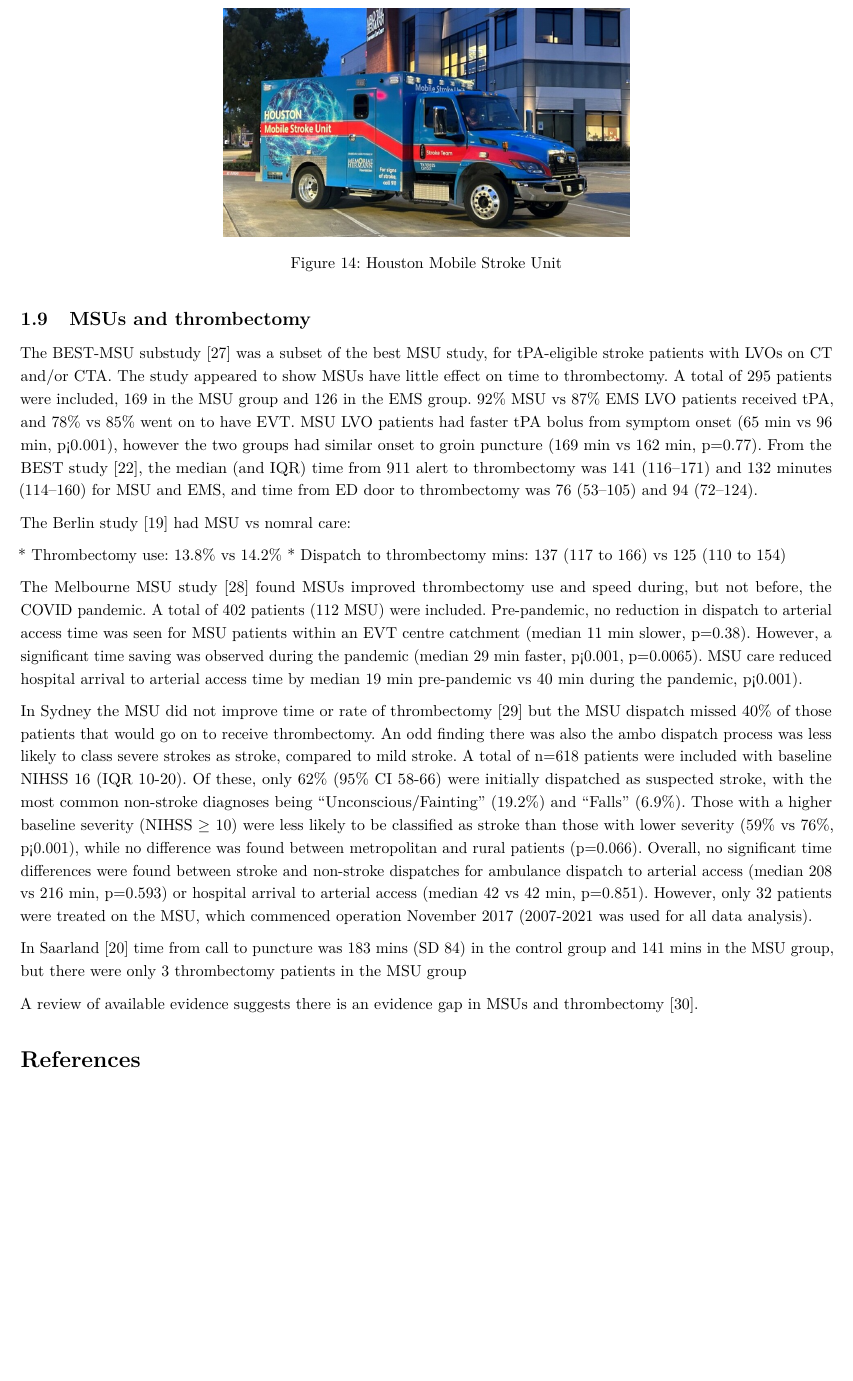
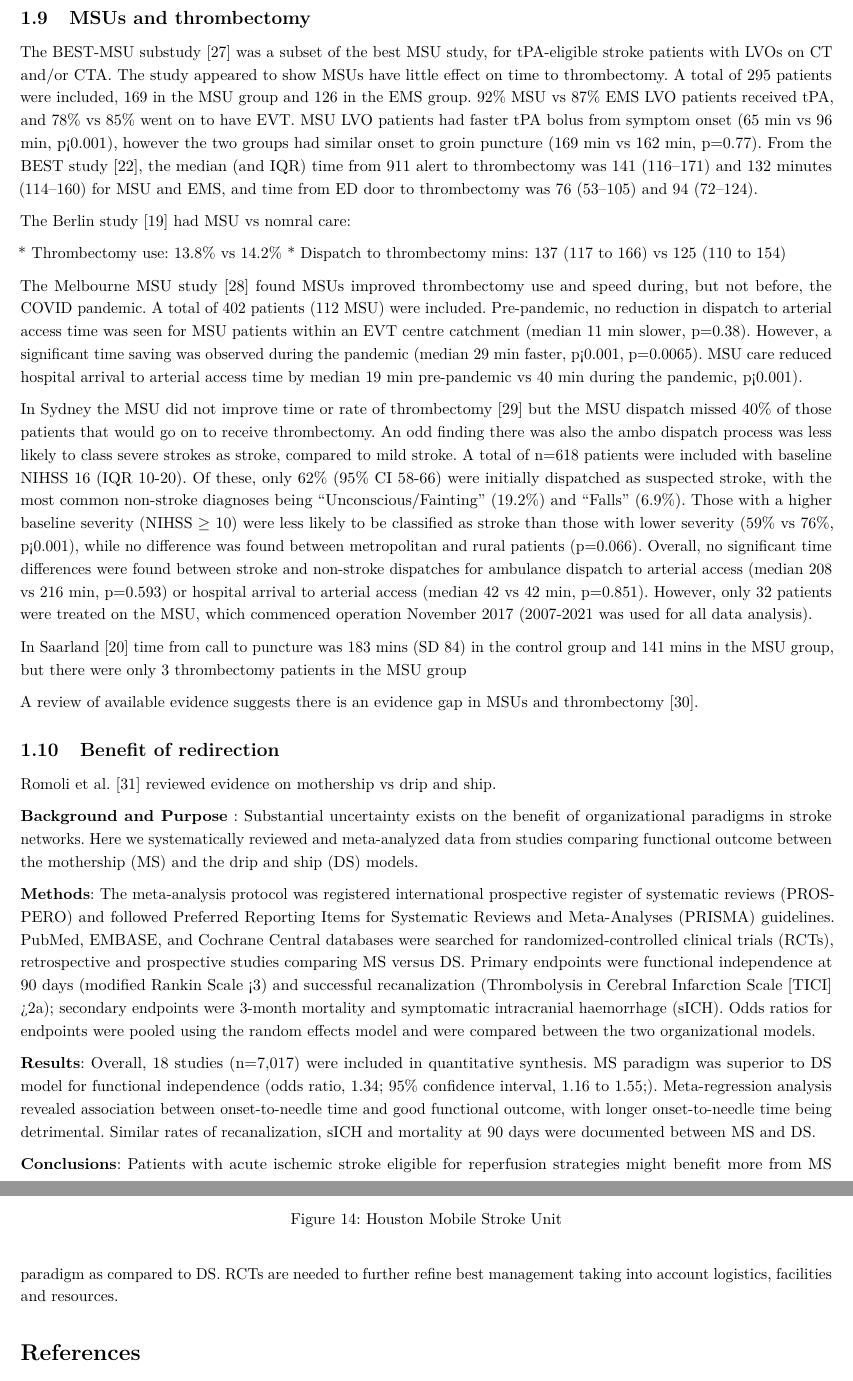
Before and after one commit to MichaelAllen1966/overleaf_mobile_stroke_unit_paper, a LaTeX document (temp.tex, which reads sections/9_background_research.tex): part of page 13 of 15 before the commit and two parts of pages 13 and 14 of 16 after it, the two joined at a grey line, cut so that both start at the same text, the shorter picture padded with empty space. Compiled offline with pdfLaTeX.

Commit message:
Updates from Overleaf

```diff
--- a/sections/9_background_research.tex
+++ b/sections/9_background_research.tex
@@ -421,7 +421,17 @@ In Saarland \cite{helwig_prehospital_2019} time from call to puncture was 183 mi
 
 A review of available evidence suggests there is an evidence gap in MSUs and thrombectomy \cite{navi_mobile_2022}.
 
+\subsection{Benefit of redirection}
 
+Romoli et al. \cite{romoli_mothership_2020} reviewed evidence on mothership vs drip and ship.
+
+\textbf{Background and Purpose} : Substantial uncertainty exists on the benefit of organizational paradigms in stroke networks. Here we systematically reviewed and meta-analyzed data from studies comparing functional outcome between the mothership (MS) and the drip and ship (DS) models.
+
+\textbf{Methods}: The meta-analysis protocol was registered international prospective register of systematic reviews (PROSPERO) and followed Preferred Reporting Items for Systematic Reviews and Meta-Analyses (PRISMA) guidelines. PubMed, EMBASE, and Cochrane Central databases were searched for randomized-controlled clinical trials (RCTs), retrospective and prospective studies comparing MS versus DS. Primary endpoints were functional independence at 90 days (modified Rankin Scale <3) and successful recanalization (Thrombolysis in Cerebral Infarction Scale [TICI] >2a); secondary endpoints were 3-month mortality and symptomatic intracranial haemorrhage (sICH). Odds ratios for endpoints were pooled using the random effects model and were compared between the two organizational models.
+
+\textbf{Results}:  Overall, 18 studies (n=7,017) were included in quantitative synthesis. MS paradigm was superior to DS model for functional independence (odds ratio, 1.34; 95\% confidence interval, 1.16 to 1.55;). Meta-regression analysis revealed association between onset-to-needle time and good functional outcome, with longer onset-to-needle time being detrimental. Similar rates of recanalization, sICH and mortality at 90 days were documented between MS and DS.
+
+\textbf{Conclusions}: Patients with acute ischemic stroke eligible for reperfusion strategies might benefit more from MS paradigm as compared to DS. RCTs are needed to further refine best management taking into account logistics, facilities and resources.
 
 
 
```
Also changed, not shown: references.bib (+11 -0 lines).
